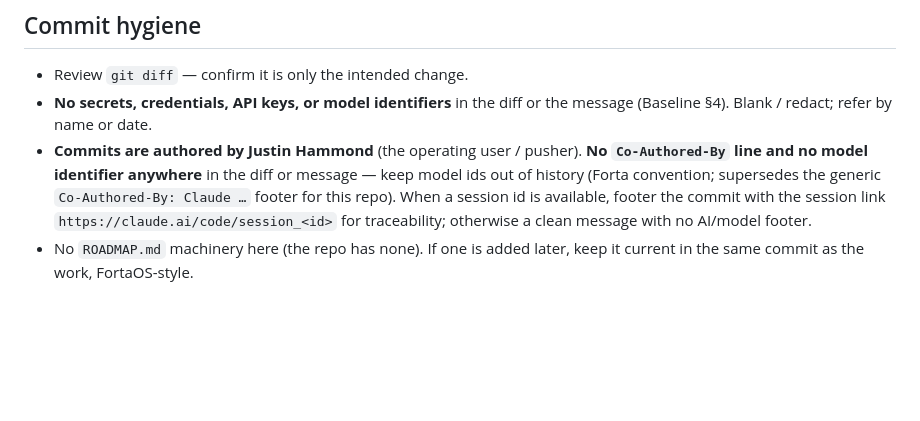
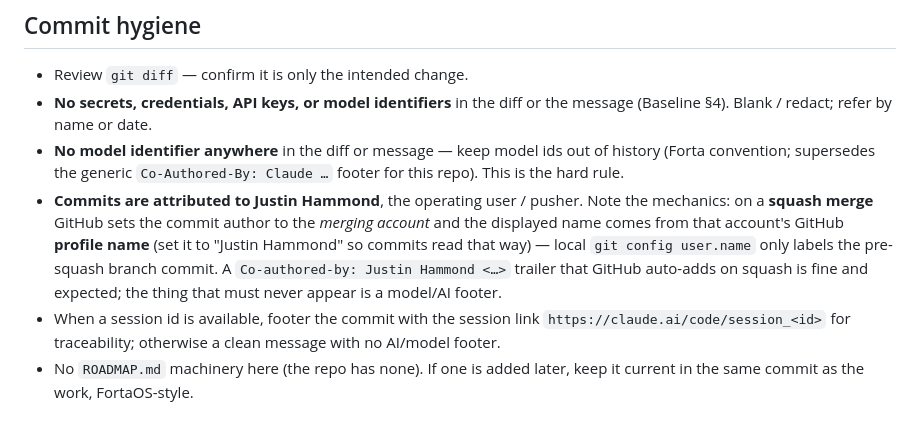
Before and after one commit to h26justin/estateflow, a Markdown page: CLAUDE.md, the part around the change. GitHub-like rendering; blank space fills up the shorter version.

Commit message:
Clarify CLAUDE.md commit-hygiene: model-id ban is the hard rule, author trailer is fine (#9)
The previous wording said "no Co-Authored-By line", but GitHub auto-adds a
Co-authored-by: Justin Hammond trailer on squash merges. Reframe so the hard
rule is "no model identifier in history", and document the squash-author
mechanics (author = merging account; displayed name = GitHub profile name).

Co-authored-by: Justin Hammond <275194070+h26justin@users.noreply.github.com>

```diff
--- a/CLAUDE.md
+++ b/CLAUDE.md
@@ -87,11 +87,17 @@ Model A (PR-based) under auto mode, same shape as FortaOS:
 - Review `git diff` — confirm it is only the intended change.
 - **No secrets, credentials, API keys, or model identifiers** in the diff or the
   message (Baseline §4). Blank / redact; refer by name or date.
-- **Commits are authored by Justin Hammond** (the operating user / pusher).
-  **No `Co-Authored-By` line and no model identifier anywhere** in the diff or
-  message — keep model ids out of history (Forta convention; supersedes the
-  generic `Co-Authored-By: Claude …` footer for this repo). When a session id is
-  available, footer the commit with the session link
+- **No model identifier anywhere** in the diff or message — keep model ids out
+  of history (Forta convention; supersedes the generic `Co-Authored-By: Claude …`
+  footer for this repo). This is the hard rule.
+- **Commits are attributed to Justin Hammond**, the operating user / pusher. Note
+  the mechanics: on a **squash merge** GitHub sets the commit author to the
+  *merging account* and the displayed name comes from that account's GitHub
+  **profile name** (set it to "Justin Hammond" so commits read that way) — local
+  `git config user.name` only labels the pre-squash branch commit. A
+  `Co-authored-by: Justin Hammond <…>` trailer that GitHub auto-adds on squash is
+  fine and expected; the thing that must never appear is a model/AI footer.
+- When a session id is available, footer the commit with the session link
   `https://claude.ai/code/session_<id>` for traceability; otherwise a clean
   message with no AI/model footer.
 - No `ROADMAP.md` machinery here (the repo has none). If one is added later, keep
```
